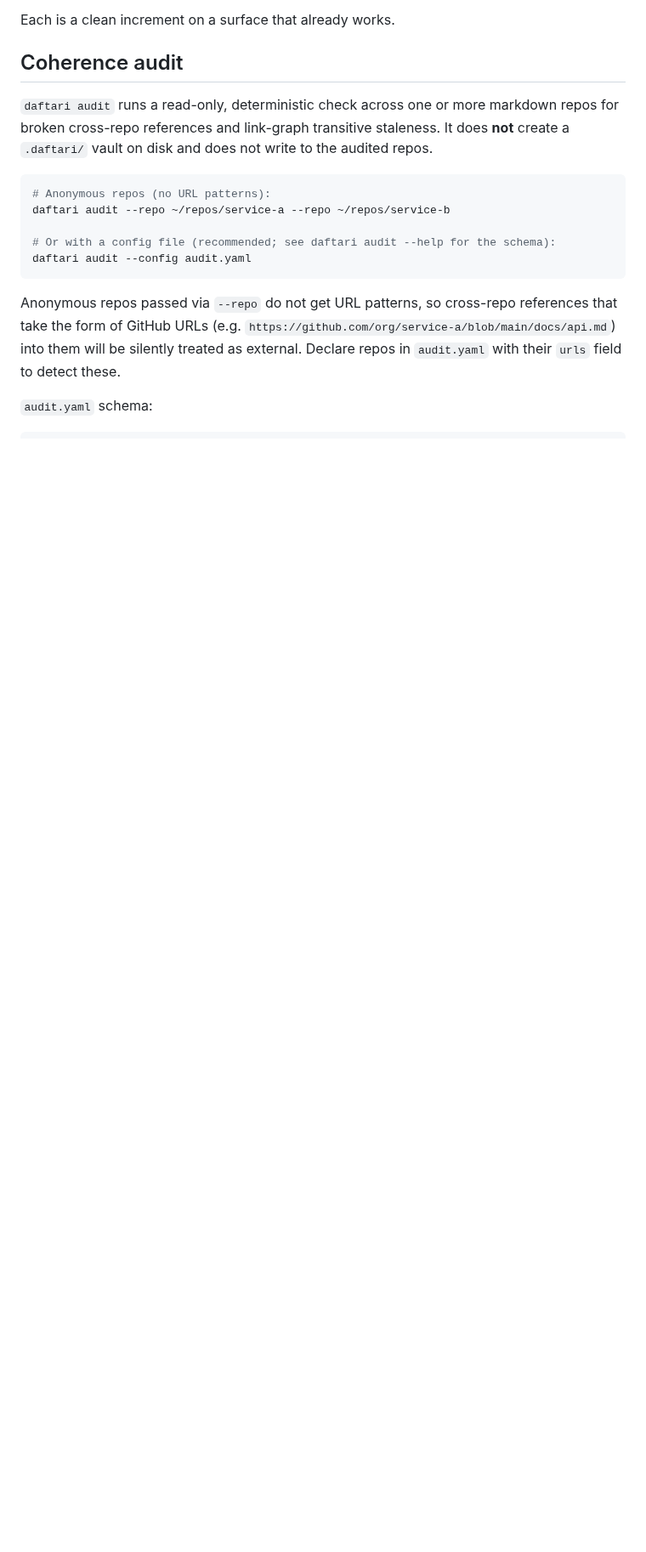
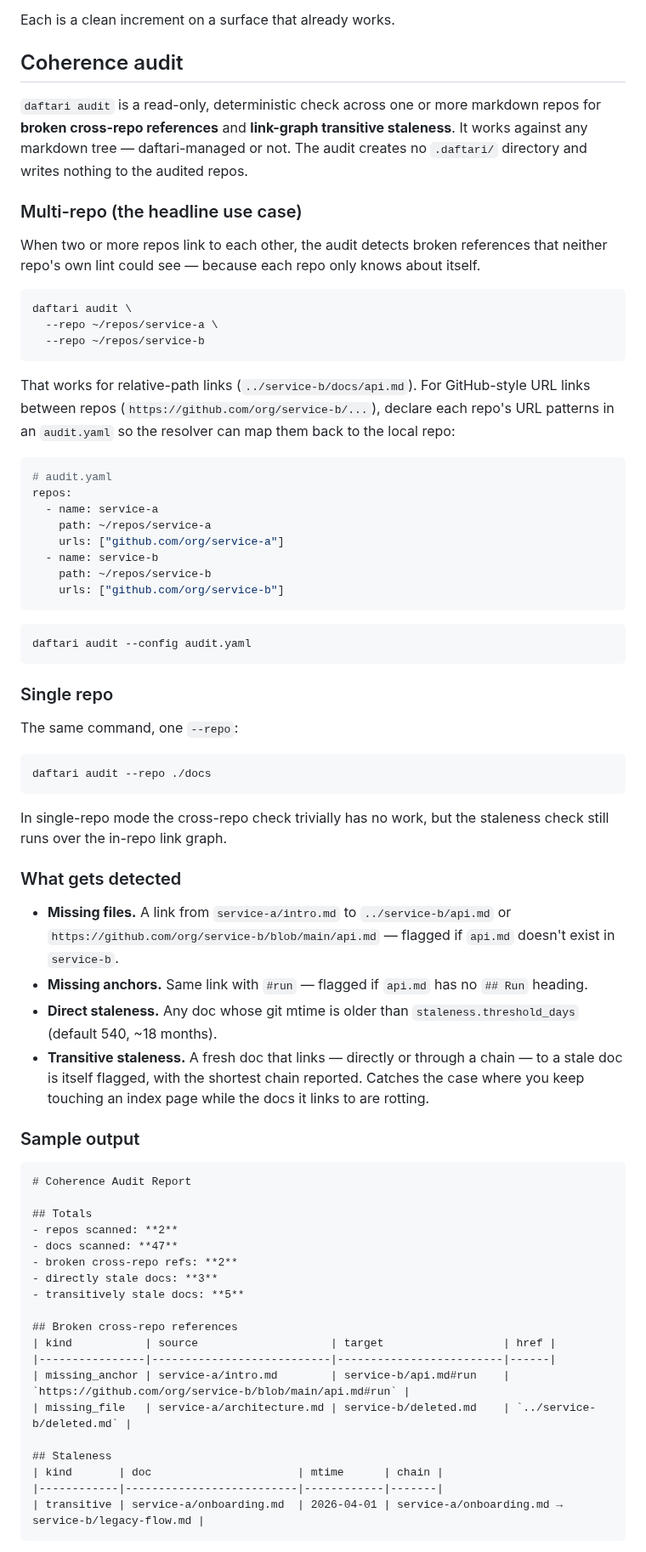
Before and after one commit to mavaali/daftari, a Markdown page: README.md, the part around one of its changes. Shown at 85% size. GitHub-like rendering; blank space fills up the shorter version.

Commit message:
docs: expand README audit section (multi-repo headline, sample output, CI snippet, exit codes)

````diff
--- a/README.md
+++ b/README.md
@@ -166,23 +166,90 @@ Each is a clean increment on a surface that already works.
 
 ## Coherence audit
 
-`daftari audit` runs a read-only, deterministic check across one or more
-markdown repos for broken cross-repo references and link-graph transitive
-staleness. It does **not** create a `.daftari/` vault on disk and does not
-write to the audited repos.
+`daftari audit` is a read-only, deterministic check across one or more
+markdown repos for **broken cross-repo references** and **link-graph
+transitive staleness**. It works against any markdown tree — daftari-managed
+or not. The audit creates no `.daftari/` directory and writes nothing to the
+audited repos.
+
+### Multi-repo (the headline use case)
+
+When two or more repos link to each other, the audit detects broken
+references that neither repo's own lint could see — because each repo only
+knows about itself.
 
 ```bash
-# Anonymous repos (no URL patterns):
-daftari audit --repo ~/repos/service-a --repo ~/repos/service-b
+daftari audit \
+  --repo ~/repos/service-a \
+  --repo ~/repos/service-b
+```
 
-# Or with a config file (recommended; see daftari audit --help for the schema):
+That works for relative-path links (`../service-b/docs/api.md`). For
+GitHub-style URL links between repos (`https://github.com/org/service-b/...`),
+declare each repo's URL patterns in an `audit.yaml` so the resolver can map
+them back to the local repo:
+
+```yaml
+# audit.yaml
+repos:
+  - name: service-a
+    path: ~/repos/service-a
+    urls: ["github.com/org/service-a"]
+  - name: service-b
+    path: ~/repos/service-b
+    urls: ["github.com/org/service-b"]
+```
+
+```bash
 daftari audit --config audit.yaml
 ```
 
-Anonymous repos passed via `--repo` do not get URL patterns, so cross-repo
-references that take the form of GitHub URLs (e.g.
-`https://github.com/org/service-a/blob/main/docs/api.md`) into them will be
-silently treated as external. Declare repos in `audit.yaml` with their `urls`
-field to detect these.
+### Single repo
 
-`audit.yaml` schema:
+The same command, one `--repo`:
+
+```bash
+daftari audit --repo ./docs
+```
+
+In single-repo mode the cross-repo check trivially has no work, but the
+staleness check still runs over the in-repo link graph.
+
+### What gets detected
+
+- **Missing files.** A link from `service-a/intro.md` to `../service-b/api.md`
+  or `https://github.com/org/service-b/blob/main/api.md` — flagged if `api.md`
+  doesn't exist in `service-b`.
+- **Missing anchors.** Same link with `#run` — flagged if `api.md` has no
+  `## Run` heading.
+- **Direct staleness.** Any doc whose git mtime is older than
+  `staleness.threshold_days` (default 540, ~18 months).
+- **Transitive staleness.** A fresh doc that links — directly or through a
+  chain — to a stale doc is itself flagged, with the shortest chain reported.
+  Catches the case where you keep touching an index page while the docs it
+  links to are rotting.
+
+### Sample output
+
+```markdown
+# Coherence Audit Report
+
+## Totals
+- repos scanned: **2**
+- docs scanned: **47**
+- broken cross-repo refs: **2**
+- directly stale docs: **3**
+- transitively stale docs: **5**
+
+## Broken cross-repo references
+| kind           | source                    | target                  | href |
+|----------------|---------------------------|-------------------------|------|
+| missing_anchor | service-a/intro.md        | service-b/api.md#run    | `https://github.com/org/service-b/blob/main/api.md#run` |
+| missing_file   | service-a/architecture.md | service-b/deleted.md    | `../service-b/deleted.md` |
+
+## Staleness
+| kind       | doc                      | mtime      | chain |
+|------------|--------------------------|------------|-------|
+| transitive | service-a/onboarding.md  | 2026-04-01 | service-a/onboarding.md → service-b/legacy-flow.md |
+```
+
````
Also changed, not shown: other parts of README.md (+44 -0 lines).
